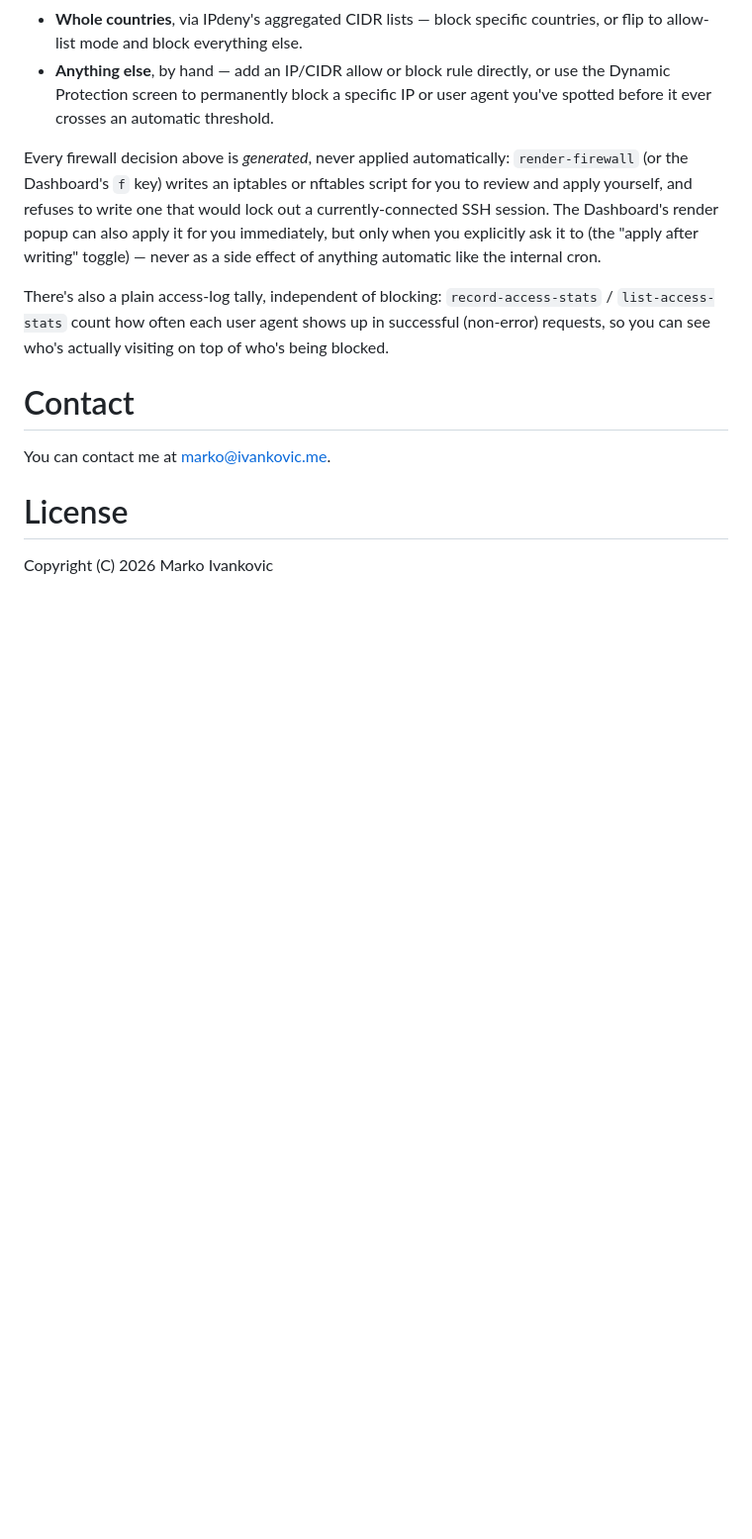
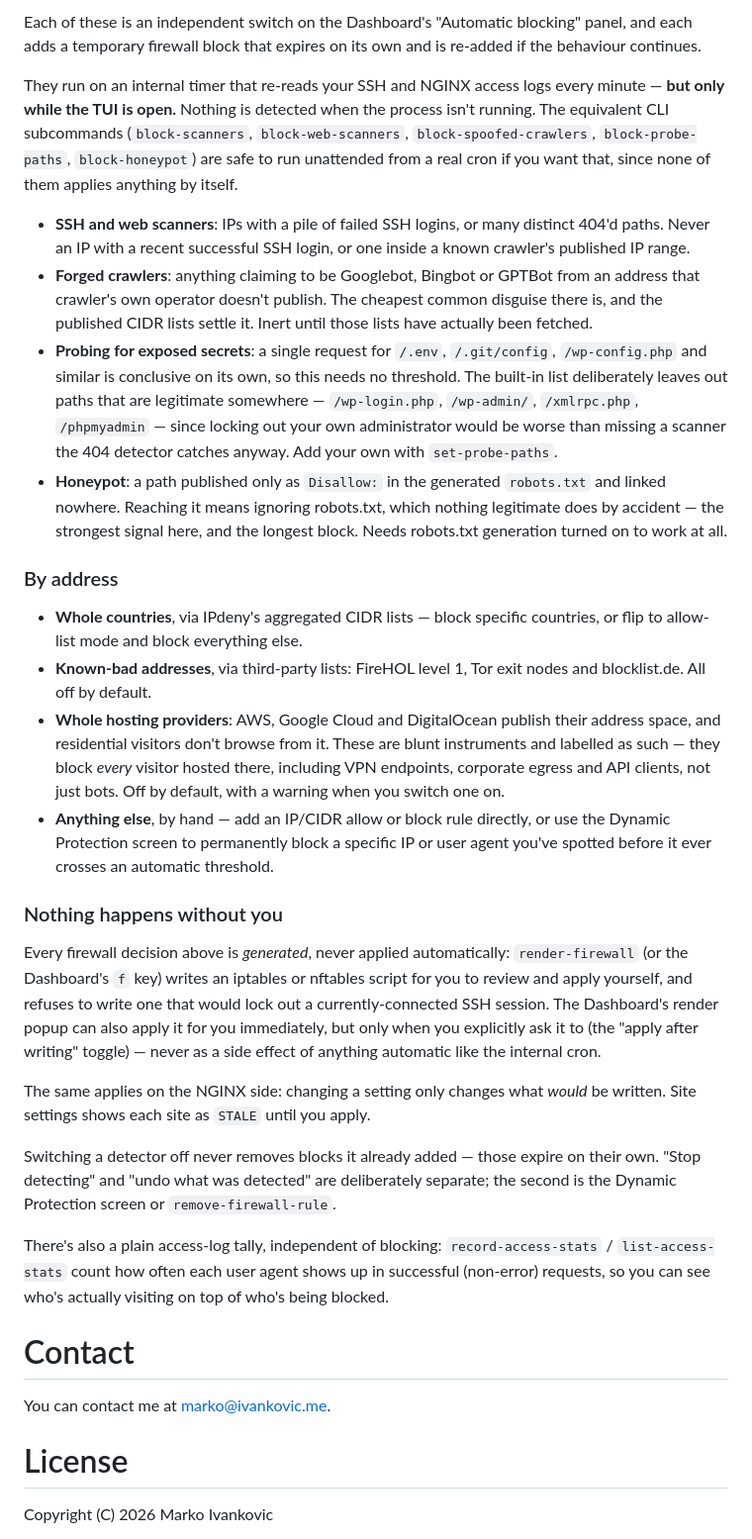
Before and after one commit to ivankovic/stop-bots, a Markdown page: README.md, the part around one of its changes. Shown at 99% size. GitHub-like rendering; blank space fills up the shorter version.

```diff
--- a/README.md
+++ b/README.md
@@ -74,8 +108,45 @@ Tab / Shift+Tab (or Left/Right, or their vim `h`/`l` aliases) cycle through the
+Each of these is an independent switch on the Dashboard's "Automatic blocking" panel, and
+each adds a temporary firewall block that expires on its own and is re-added if the behaviour
+continues.
+
+They run on an internal timer that re-reads your SSH and NGINX access logs every minute —
+**but only while the TUI is open.** Nothing is detected when the process isn't running. The
+equivalent CLI subcommands (`block-scanners`, `block-web-scanners`,
+`block-spoofed-crawlers`, `block-probe-paths`, `block-honeypot`) are safe to run unattended
+from a real cron if you want that, since none of them applies anything by itself.
+
+- **SSH and web scanners**: IPs with a pile of failed SSH logins, or many distinct 404'd
+  paths. Never an IP with a recent successful SSH login, or one inside a known crawler's
+  published IP range.
+- **Forged crawlers**: anything claiming to be Googlebot, Bingbot or GPTBot from an address
+  that crawler's own operator doesn't publish. The cheapest common disguise there is, and the
+  published CIDR lists settle it. Inert until those lists have actually been fetched.
+- **Probing for exposed secrets**: a single request for `/.env`, `/.git/config`,
+  `/wp-config.php` and similar is conclusive on its own, so this needs no threshold. The
+  built-in list deliberately leaves out paths that are legitimate somewhere — `/wp-login.php`,
+  `/wp-admin/`, `/xmlrpc.php`, `/phpmyadmin` — since locking out your own administrator would
+  be worse than missing a scanner the 404 detector catches anyway. Add your own with
+  `set-probe-paths`.
+- **Honeypot**: a path published only as `Disallow:` in the generated `robots.txt` and linked
+  nowhere. Reaching it means ignoring robots.txt, which nothing legitimate does by accident —
+  the strongest signal here, and the longest block. Needs robots.txt generation turned on to
+  work at all.
+
+### By address
+
 - **Whole countries**, via IPdeny's aggregated CIDR lists — block specific countries, or flip
   to allow-list mode and block everything else.
+- **Known-bad addresses**, via third-party lists: FireHOL level 1, Tor exit nodes and
+  blocklist.de. All off by default.
+- **Whole hosting providers**: AWS, Google Cloud and DigitalOcean publish their address space,
+  and residential visitors don't browse from it. These are blunt instruments and labelled as
+  such — they block *every* visitor hosted there, including VPN endpoints, corporate egress
+  and API clients, not just bots. Off by default, with a warning when you switch one on.
 - **Anything else**, by hand — add an IP/CIDR allow or block rule directly, or use the Dynamic
   Protection screen to permanently block a specific IP or user agent you've spotted before it
   ever crosses an automatic threshold.
+
+### Nothing happens without you
 
 Every firewall decision above is *generated*, never applied automatically: `render-firewall`
 (or the Dashboard's `f` key) writes an iptables or nftables script for you to review and apply
@@ -83,6 +154,13 @@ yourself, and refuses to write one that would lock out a currently-connected SSH
 Dashboard's render popup can also apply it for you immediately, but only when you explicitly
 ask it to (the "apply after writing" toggle) — never as a side effect of anything automatic
 like the internal cron.
+
+The same applies on the NGINX side: changing a setting only changes what *would* be written.
+Site settings shows each site as `STALE` until you apply.
+
+Switching a detector off never removes blocks it already added — those expire on their own.
+"Stop detecting" and "undo what was detected" are deliberately separate; the second is the
+Dynamic Protection screen or `remove-firewall-rule`.
 
 There's also a plain access-log tally, independent of blocking: `record-access-stats` /
 `list-access-stats` count how often each user agent shows up in successful (non-error)
```
Also changed, not shown: other parts of README.md (+60 -25 lines).
